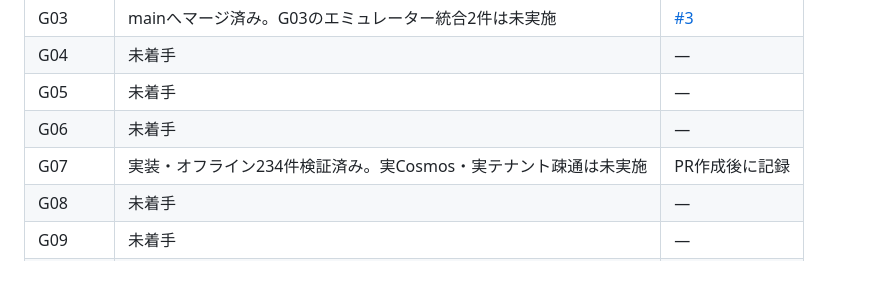
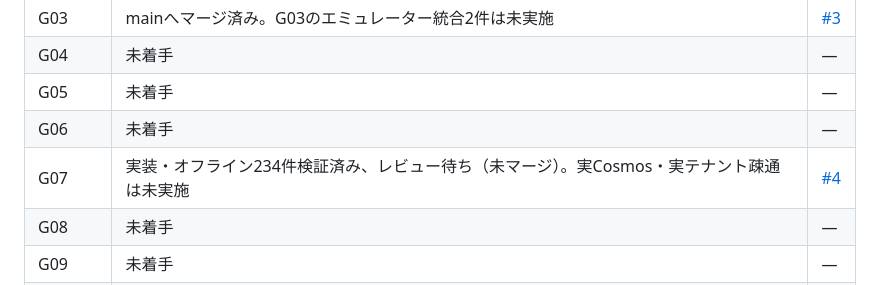
Before and after one commit to ChizenKomamiya/roll-and-pay, a Markdown page: plan/backend-implementation.md, the part around the change. Rendered like a GitHub page.

Commit message:
docs: record G07 pull request and review status

```diff
--- a/plan/backend-implementation.md
+++ b/plan/backend-implementation.md
@@ -155,7 +155,7 @@ PR作成後はこの文書末尾の進捗表へURLと状態を記録する。依
 | G04 | 未着手 | — |
 | G05 | 未着手 | — |
 | G06 | 未着手 | — |
-| G07 | 実装・オフライン234件検証済み。実Cosmos・実テナント疎通は未実施 | PR作成後に記録 |
+| G07 | 実装・オフライン234件検証済み、レビュー待ち（未マージ）。実Cosmos・実テナント疎通は未実施 | [#4](https://github.com/ChizenKomamiya/roll-and-pay/pull/4) |
 | G08 | 未着手 | — |
 | G09 | 未着手 | — |
 | G10 | 未着手 | — |
```
